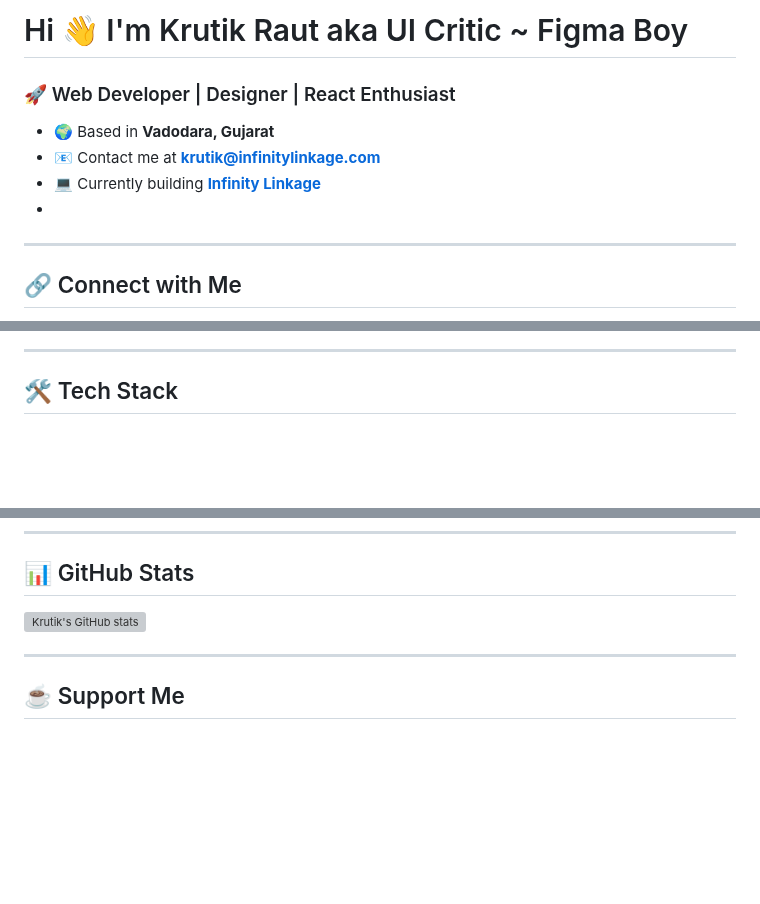
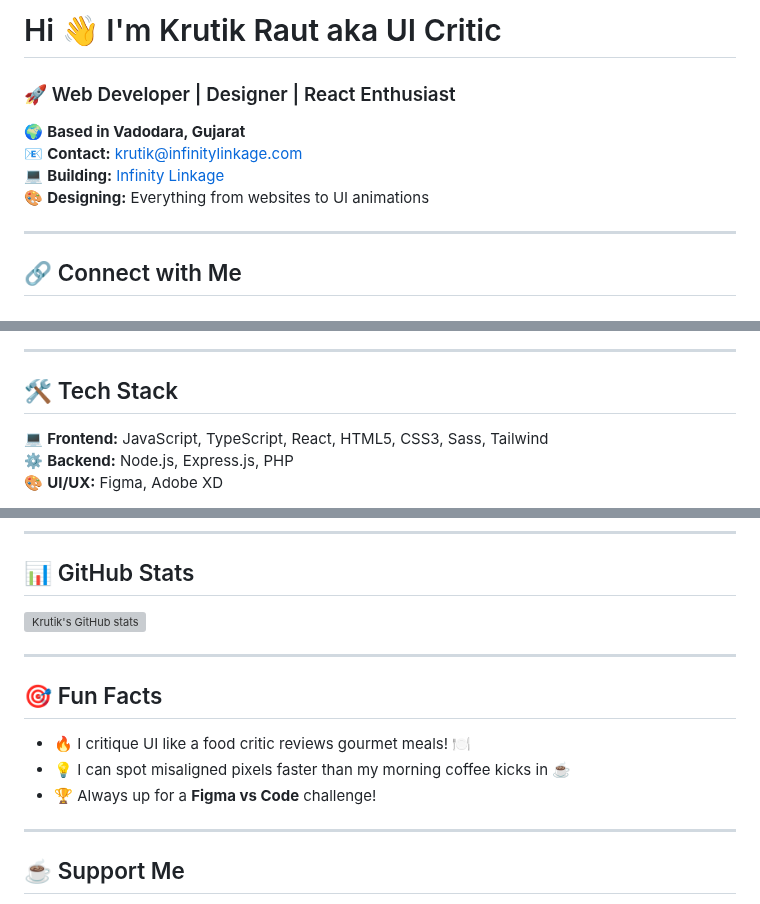
Before and after one commit to krutikkkkkkkkk/krutikkkkkkkkk, a Markdown page: README.md, 3 parts joined by grey strips. GitHub-like rendering; blank space fills up the shorter version; grey boxes are pictures that could not be loaded.

```diff
--- a/README.md
+++ b/README.md
@@ -1,10 +1,11 @@
-# Hi 👋 I'm Krutik Raut aka UI Critic ~ Figma Boy
+# Hi 👋 I'm Krutik Raut aka UI Critic
 ### 🚀 Web Developer | Designer | React Enthusiast
 
-- 🌍 Based in **Vadodara, Gujarat**
-- 📧 Contact me at **[krutik@infinitylinkage.com](mailto:krutik@infinitylinkage.com)**
-- 💻 Currently building **[Infinity Linkage](http://infinitylinkage.com)**
--
+🌍 **Based in Vadodara, Gujarat**
+📧 **Contact:** [krutik@infinitylinkage.com](mailto:krutik@infinitylinkage.com)
+💻 **Building:** [Infinity Linkage](http://infinitylinkage.com)
+🎨 **Designing:** Everything from websites to UI animations
+
 ---
 
 ## 🔗 Connect with Me
@@ -26,4 +22,8 @@
 
 ## 🛠️ Tech Stack
 
+💻 **Frontend:** JavaScript, TypeScript, React, HTML5, CSS3, Sass, Tailwind
+⚙️ **Backend:** Node.js, Express.js, PHP
+🎨 **UI/UX:** Figma, Adobe XD
+
 <p align="left">
@@ -49,6 +48,12 @@
 </a>
 
+---
 
+## 🎯 Fun Facts
+
+- 🔥 I critique UI like a food critic reviews gourmet meals! 🍽️
+- 💡 I can spot misaligned pixels faster than my morning coffee kicks in ☕
+- 🏆 Always up for a **Figma vs Code** challenge!
 
 ---
 
```
Also changed, not shown: other parts of README.md (+16 -22 lines).
